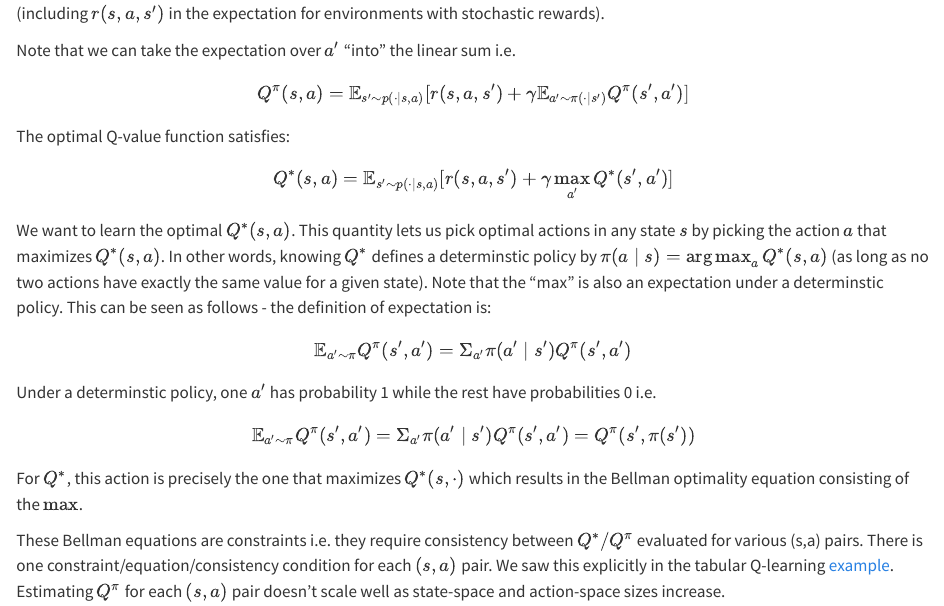
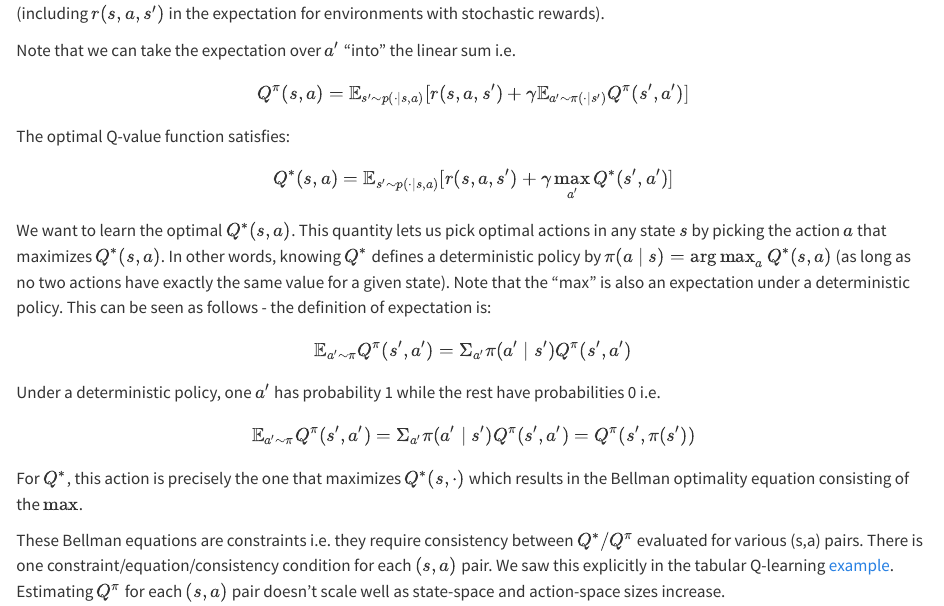
Before and after one commit to TreeinRandomForest/ml, a Quarto document (posts/rl3-dqn/index.qmd): the page in a window 1100 px wide, from 350 px down. Rendered offline with R 4.5, knitr and Pandoc in place of Quarto, with nearby package versions.

Commit message:
determinstic -> deterministic

```diff
--- a/posts/rl3-dqn/index.qmd
+++ b/posts/rl3-dqn/index.qmd
@@ -28,11 +28,11 @@ The optimal Q-value function satisfies:
 
 $$Q^{*}(s,a) = \mathbb{E}_{s'\sim p(\cdot \mid s,a)} [ r(s,a,s') + \gamma \max_{a'} Q^{*}(s',a')]$$
 
-We want to learn the optimal $Q^{*}(s,a)$. This quantity lets us pick optimal actions in any state $s$ by picking the action $a$ that maximizes $Q^{*}(s,a)$. In other words, knowing $Q^{*}$ defines a determinstic policy by $\pi(a\mid s) = \argmax_{a} Q^{*}(s,a)$ (as long as no two actions have exactly the same value for a given state). Note that the "max" is also an expectation under a determinstic policy. This can be seen as follows - the definition of expectation is:
+We want to learn the optimal $Q^{*}(s,a)$. This quantity lets us pick optimal actions in any state $s$ by picking the action $a$ that maximizes $Q^{*}(s,a)$. In other words, knowing $Q^{*}$ defines a deterministic policy by $\pi(a\mid s) = \argmax_{a} Q^{*}(s,a)$ (as long as no two actions have exactly the same value for a given state). Note that the "max" is also an expectation under a deterministic policy. This can be seen as follows - the definition of expectation is:
 
 $$\mathbb{E}_{a'\sim \pi} Q^{\pi}(s',a') = \Sigma_{a'} \pi(a'\mid s') Q^{\pi}(s',a')$$
 
-Under a determinstic policy, one $a'$ has probability 1 while the rest have probabilities 0 i.e.
+Under a deterministic policy, one $a'$ has probability 1 while the rest have probabilities 0 i.e.
 
 $$\mathbb{E}_{a'\sim \pi} Q^{\pi}(s',a') = \Sigma_{a'} \pi(a'\mid s') Q^{\pi}(s',a') = Q^{\pi}(s',\pi(s'))$$
 
```
